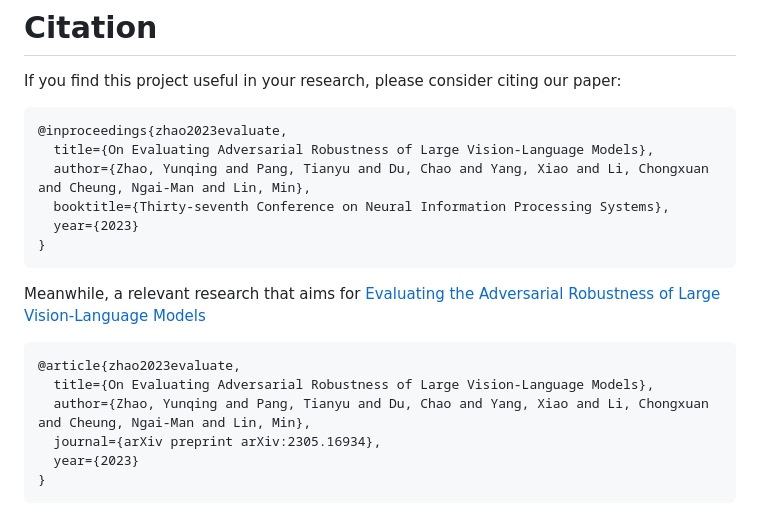
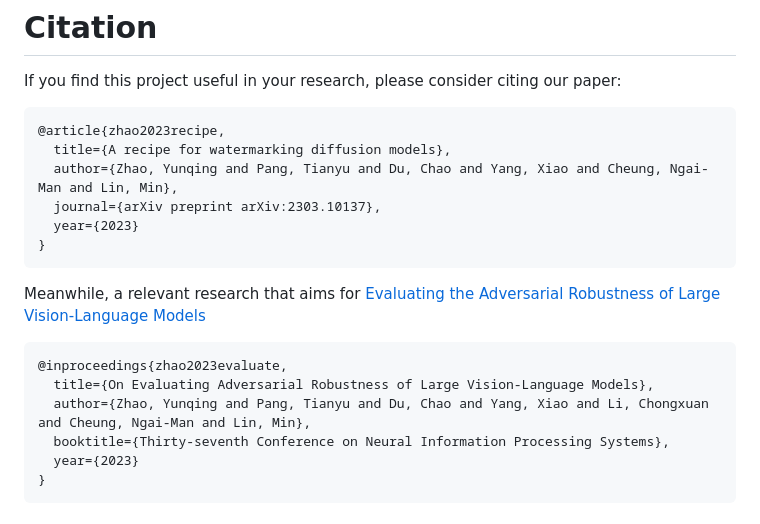
Before and after one commit to yunqing-me/WatermarkDM, a Markdown page: README.md, the part around the change. Drawn GitHub-style.

````diff
--- a/README.md
+++ b/README.md
@@ -234,19 +234,19 @@ If you want to try your own trigger prompt, you can modify it in
 # Citation
 If you find this project useful in your research, please consider citing our paper:
 ```
-@inproceedings{zhao2023evaluate,
-  title={On Evaluating Adversarial Robustness of Large Vision-Language Models},
-  author={Zhao, Yunqing and Pang, Tianyu and Du, Chao and Yang, Xiao and Li, Chongxuan and Cheung, Ngai-Man and Lin, Min},
-  booktitle={Thirty-seventh Conference on Neural Information Processing Systems},
+@article{zhao2023recipe,
+  title={A recipe for watermarking diffusion models},
+  author={Zhao, Yunqing and Pang, Tianyu and Du, Chao and Yang, Xiao and Cheung, Ngai-Man and Lin, Min},
+  journal={arXiv preprint arXiv:2303.10137},
   year={2023}
 }
 ```
 Meanwhile, a relevant research that aims for [Evaluating the Adversarial Robustness of Large Vision-Language Models](https://yunqing-me.github.io/AttackVLM/)
 ```
-@article{zhao2023evaluate,
+@inproceedings{zhao2023evaluate,
   title={On Evaluating Adversarial Robustness of Large Vision-Language Models},
   author={Zhao, Yunqing and Pang, Tianyu and Du, Chao and Yang, Xiao and Li, Chongxuan and Cheung, Ngai-Man and Lin, Min},
-  journal={arXiv preprint arXiv:2305.16934},
+  booktitle={Thirty-seventh Conference on Neural Information Processing Systems},
   year={2023}
 }
 ```
````
